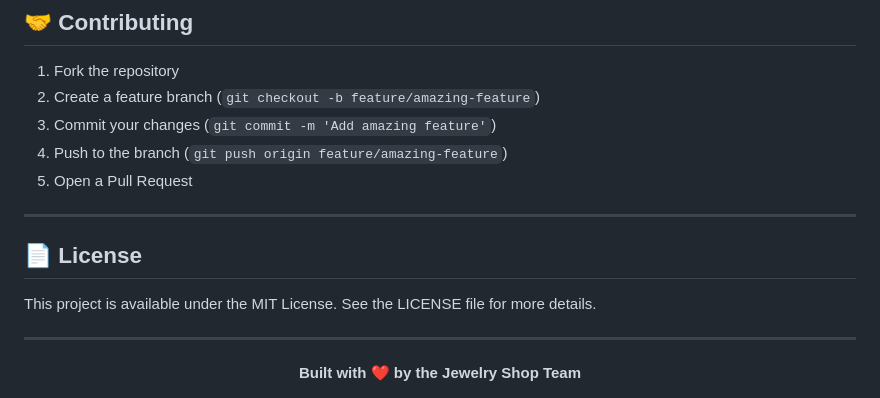
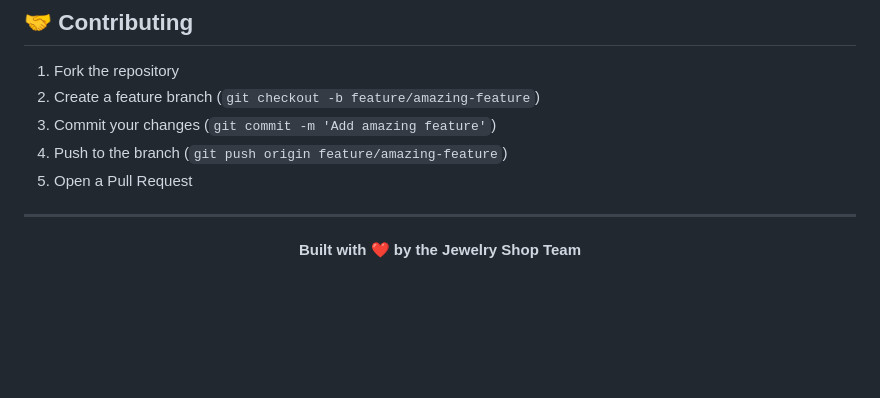
Before and after one commit to alaax159/jewelry_shop_DataBaseProject, a Markdown page: README.md, the part around the change. Drawn GitHub-style; blank space fills up the shorter version.

```diff
--- a/README.md
+++ b/README.md
@@ -112,12 +112,6 @@ Open your browser and navigate to: `http://localhost:8000`
 
 ---
 
-## 📄 License
-
-This project is available under the MIT License. See the LICENSE file for more details.
-
----
-
 <div align="center">
   <strong>Built with ❤️ by the Jewelry Shop Team</strong>
 </div>
```
